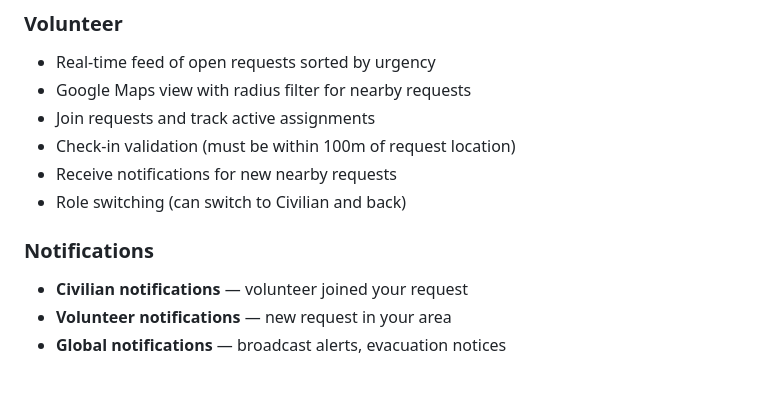
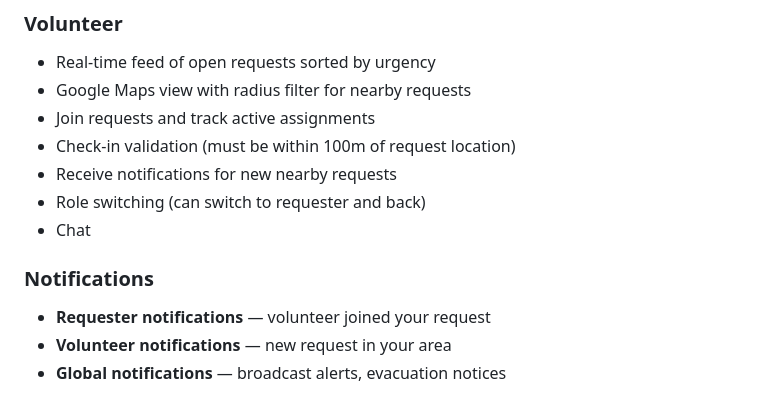
Before and after one commit to phernutju/ChuaiNhooDuay, a Markdown page: README.md, the part around the change. GitHub-like rendering.

```diff
--- a/README.md
+++ b/README.md
@@ -52,10 +52,11 @@ Built with Flutter + Firebase. Targets Bangkok and Samut Prakan service area.
 - Join requests and track active assignments
 - Check-in validation (must be within 100m of request location)
 - Receive notifications for new nearby requests
-- Role switching (can switch to Civilian and back)
+- Role switching (can switch to requester and back)
+- Chat
 
 ### Notifications
-- **Civilian notifications** — volunteer joined your request
+- **Requester notifications** — volunteer joined your request
 - **Volunteer notifications** — new request in your area
 - **Global notifications** — broadcast alerts, evacuation notices
 
```
